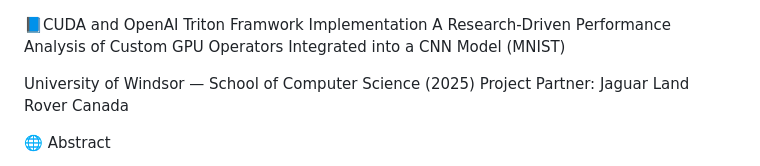
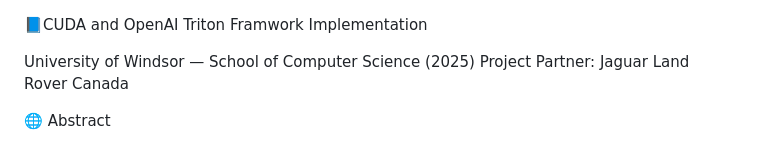
Before and after one commit to Dhaval1512/gpu-optimization-cuda-triton, a Markdown page: README.md, the part around the change. Drawn GitHub-style.

Commit message:
Simplify README by removing project description
Removed the detailed project description from the README.

```diff
--- a/README.md
+++ b/README.md
@@ -1,5 +1,4 @@
 📘CUDA and OpenAI Triton Framwork Implementation
-A Research-Driven Performance Analysis of Custom GPU Operators Integrated into a CNN Model (MNIST)
 
 University of Windsor — School of Computer Science (2025)
 Project Partner: Jaguar Land Rover Canada
```
